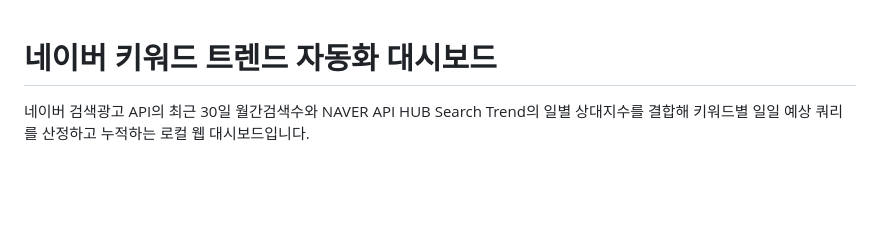
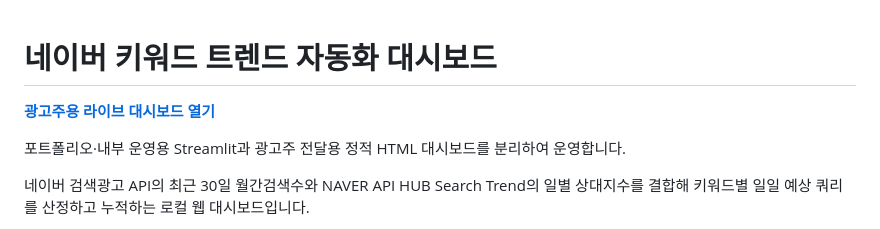
Before and after one commit to yoojuyoung625/codex-demo-pptx, a Markdown page: README.md, the part around the change. Drawn GitHub-style; blank space fills up the shorter version.

Commit message:
Add live advertiser dashboard link

```diff
--- a/README.md
+++ b/README.md
@@ -1,4 +1,8 @@
 # 네이버 키워드 트렌드 자동화 대시보드
+
+**[광고주용 라이브 대시보드 열기](https://yoojuyoung625.github.io/codex-demo-pptx/)**
+
+포트폴리오·내부 운영용 Streamlit과 광고주 전달용 정적 HTML 대시보드를 분리하여 운영합니다.
 
 네이버 검색광고 API의 최근 30일 월간검색수와 NAVER API HUB Search Trend의 일별 상대지수를 결합해 키워드별 일일 예상 쿼리를 산정하고 누적하는 로컬 웹 대시보드입니다.
 
```
